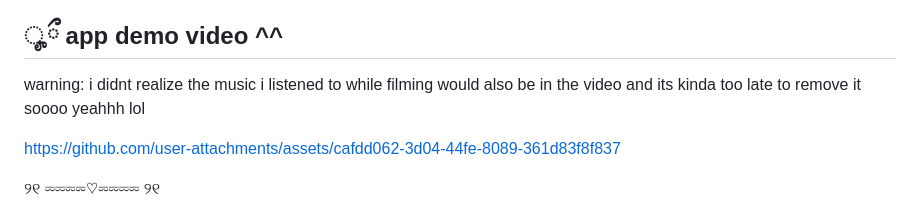
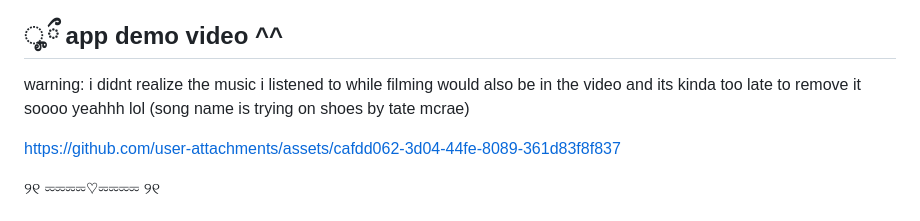
Before and after one commit to daliisalm22/life-rpg, a Markdown page: README.md, the part around the change. Drawn GitHub-style.

Commit message:
added song name lol

```diff
--- a/README.md
+++ b/README.md
@@ -86,7 +86,7 @@ u can now check out the live online version here: **https://daliisalm22.github.i
 
 ## ೄྀ app demo video ^^
 
-warning: i didnt realize the music i listened to while filming would also be in the video and its kinda too late to remove it soooo yeahhh lol
+warning: i didnt realize the music i listened to while filming would also be in the video and its kinda too late to remove it soooo yeahhh lol (song name is trying on shoes by tate mcrae)
 
 https://github.com/user-attachments/assets/cafdd062-3d04-44fe-8089-361d83f8f837
 
```
